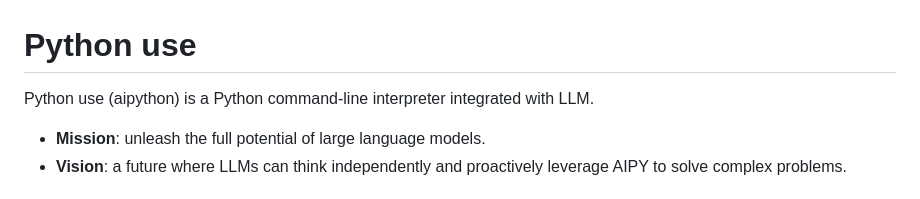
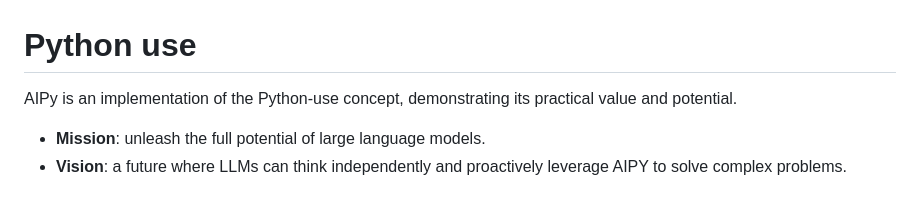
Before and after one commit to notsobad/aipyapp, a Markdown page: README.md, the part around the change. Rendered like a GitHub page.

```diff
--- a/README.md
+++ b/README.md
@@ -1,6 +1,5 @@
 # Python use
-Python use (aipython) is a Python command-line interpreter integrated with LLM.
-
+AIPy is an implementation of the Python-use concept, demonstrating its practical value and potential.
 - **Mission**: unleash the full potential of large language models.
 - **Vision**: a future where LLMs can think independently and proactively leverage AIPY to solve complex problems.
 
```
